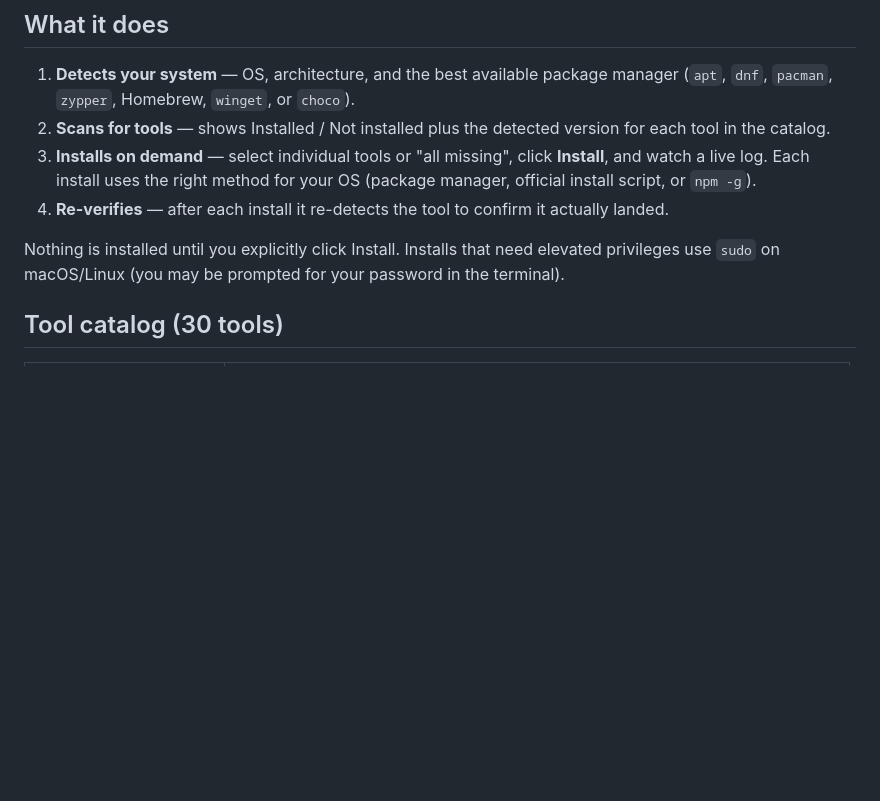
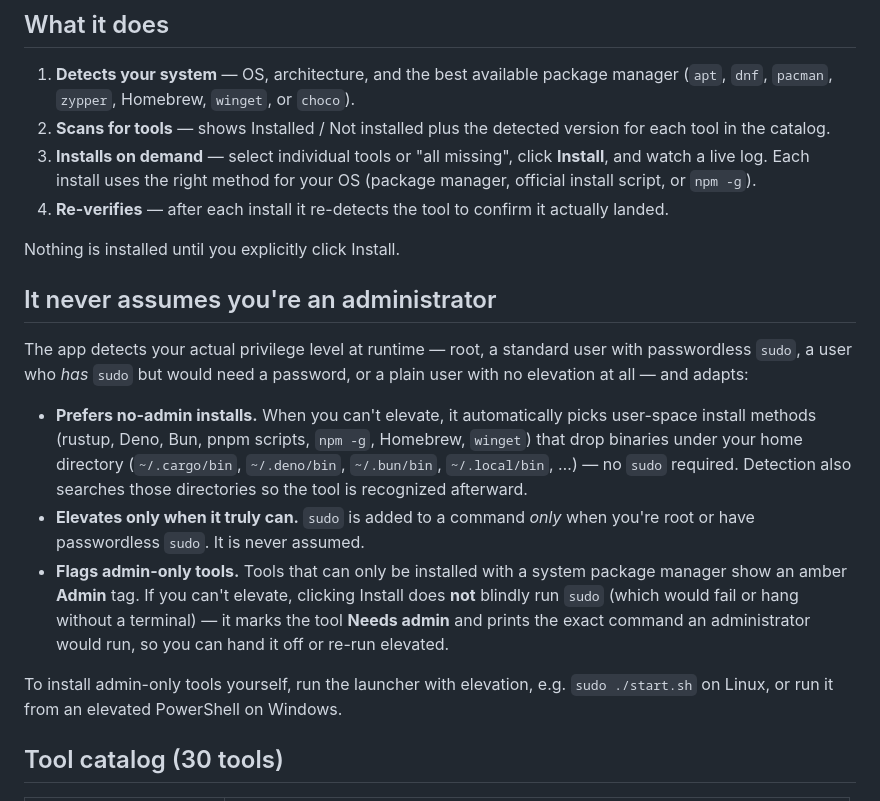
Before and after one commit to rigoabell/abelrigm_repository, a Markdown page: dev-setup/README.md, the part around the change. Rendered like a GitHub page; blank space fills up the shorter version.

Commit message:
docs: document non-admin behavior in README
Co-authored-by: rigoabell <rigoabell@users.noreply.github.com>

```diff
--- a/dev-setup/README.md
+++ b/dev-setup/README.md
@@ -44,9 +44,30 @@ python3 app.py            # add --no-browser to skip auto-opening the browser
 4. **Re-verifies** — after each install it re-detects the tool to confirm it
    actually landed.
 
-Nothing is installed until you explicitly click Install. Installs that need
-elevated privileges use `sudo` on macOS/Linux (you may be prompted for your
-password in the terminal).
+Nothing is installed until you explicitly click Install.
+
+## It never assumes you're an administrator
+
+The app detects your actual privilege level at runtime — root, a standard user
+with passwordless `sudo`, a user who *has* `sudo` but would need a password, or a
+plain user with no elevation at all — and adapts:
+
+- **Prefers no-admin installs.** When you can't elevate, it automatically picks
+  user-space install methods (rustup, Deno, Bun, pnpm scripts, `npm -g`,
+  Homebrew, `winget`) that drop binaries under your home directory
+  (`~/.cargo/bin`, `~/.deno/bin`, `~/.bun/bin`, `~/.local/bin`, …) — no `sudo`
+  required. Detection also searches those directories so the tool is recognized
+  afterward.
+- **Elevates only when it truly can.** `sudo` is added to a command *only* when
+  you're root or have passwordless `sudo`. It is never assumed.
+- **Flags admin-only tools.** Tools that can only be installed with a system
+  package manager show an amber **Admin** tag. If you can't elevate, clicking
+  Install does **not** blindly run `sudo` (which would fail or hang without a
+  terminal) — it marks the tool **Needs admin** and prints the exact command an
+  administrator would run, so you can hand it off or re-run elevated.
+
+To install admin-only tools yourself, run the launcher with elevation, e.g.
+`sudo ./start.sh` on Linux, or run it from an elevated PowerShell on Windows.
 
 ## Tool catalog (30 tools)
 
```
